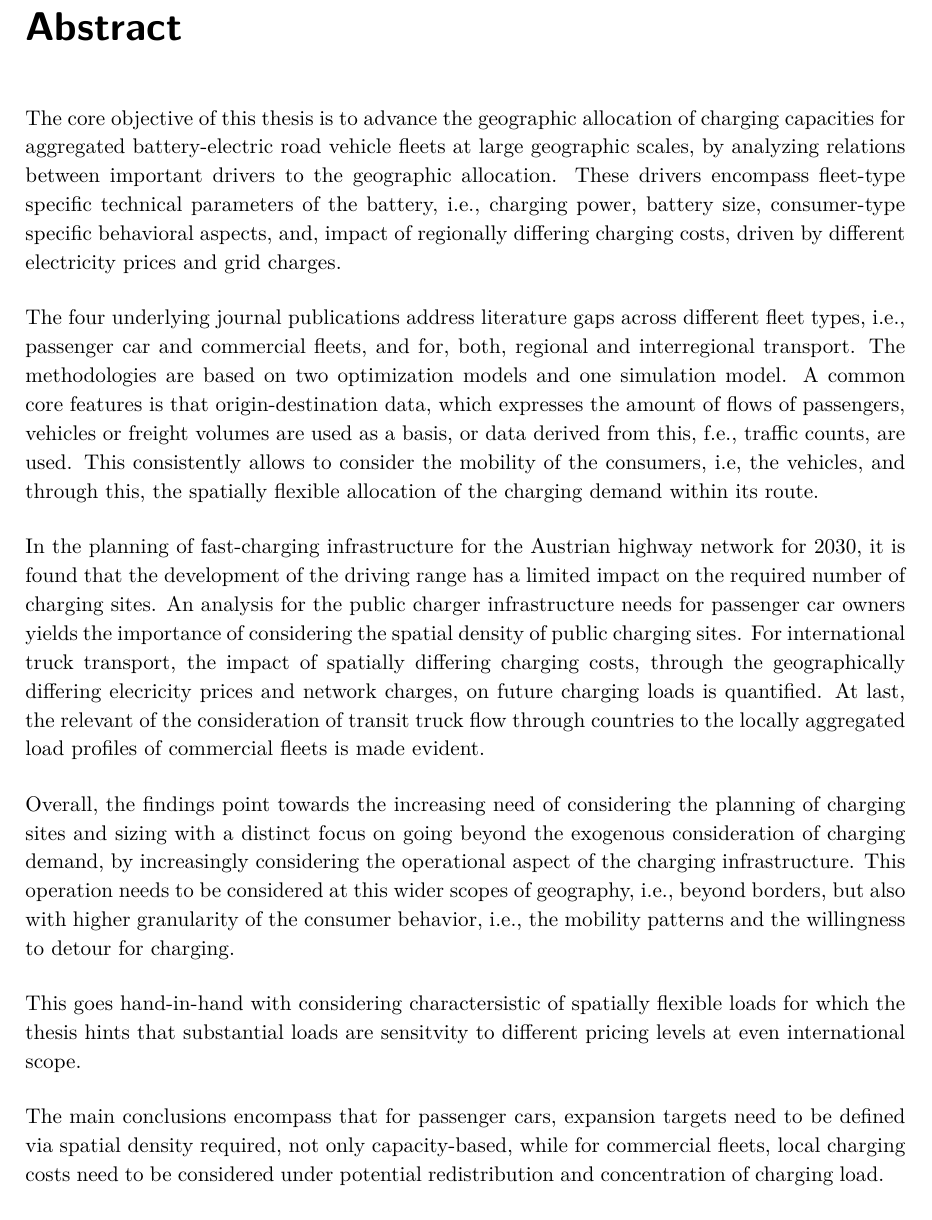
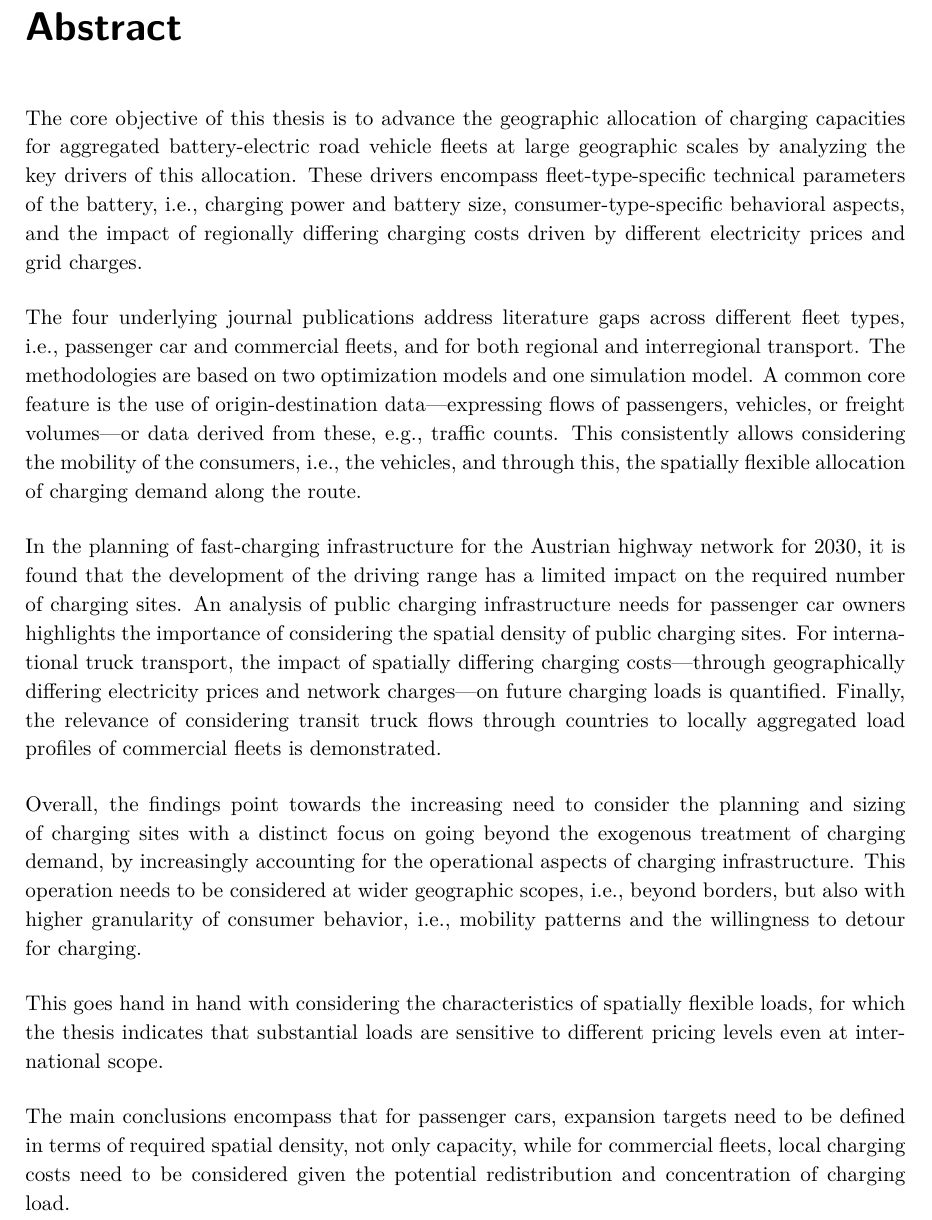
Before and after one commit to antoniamgolab/Dissertation, a LaTeX thesis (thesis_main.tex, which reads chapters/abstract.tex): part of page 2 of 219, cut so that both start at the same text. Compiled offline with pdfLaTeX.

Commit message:
add the abstract.tex

```diff
--- a/chapters/abstract.tex
+++ b/chapters/abstract.tex
@@ -1,15 +1,15 @@
 \chapter*{Abstract}
-The core objective of this thesis is to advance the geographic allocation of charging capacities for aggregated battery-electric road vehicle fleets at large geographic scales, by analyzing relations between important drivers to the geographic allocation. These drivers encompass fleet-type specific technical parameters of the battery, i.e., charging power, battery size, consumer-type specific behavioral aspects, and, impact of regionally differing charging costs, driven by different electricity prices and grid charges.
+The core objective of this thesis is to advance the geographic allocation of charging capacities for aggregated battery-electric road vehicle fleets at large geographic scales by analyzing the key drivers of this allocation. These drivers encompass fleet-type-specific technical parameters of the battery, i.e., charging power and battery size, consumer-type-specific behavioral aspects, and the impact of regionally differing charging costs driven by different electricity prices and grid charges.
 
-The four underlying journal publications address literature gaps across different fleet types, i.e., passenger car and commercial fleets, and for, both, regional and interregional transport. The methodologies are based on two optimization models and one simulation model. A common core features is that origin-destination data, which expresses the amount of flows of passengers, vehicles or freight volumes are used as a basis, or data derived from this, f.e., traffic counts, are used. This consistently allows to consider the mobility of the consumers, i.e, the vehicles, and through this, the spatially flexible allocation of the charging demand within its route.
+The four underlying journal publications address literature gaps across different fleet types, i.e., passenger car and commercial fleets, and for both regional and interregional transport. The methodologies are based on two optimization models and one simulation model. A common core feature is the use of origin-destination data---expressing flows of passengers, vehicles, or freight volumes---or data derived from these, e.g., traffic counts. This consistently allows considering the mobility of the consumers, i.e., the vehicles, and through this, the spatially flexible allocation of charging demand along the route.
 
-In the planning of fast-charging infrastructure for the Austrian highway network for 2030, it is found that the development of the driving range has a limited impact on the required number of charging sites. An analysis for the public charger infrastructure needs for passenger car owners yields the importance of considering the spatial density of public charging sites. For international truck transport, the impact of spatially differing charging costs, through the geographically differing elecricity prices and network charges, on future charging loads is quantified. At last, the relevant of the consideration of transit truck flow through countries to the locally aggregated load profiles of commercial fleets is made evident.
+In the planning of fast-charging infrastructure for the Austrian highway network for 2030, it is found that the development of the driving range has a limited impact on the required number of charging sites. An analysis of public charging infrastructure needs for passenger car owners highlights the importance of considering the spatial density of public charging sites. For international truck transport, the impact of spatially differing charging costs---through geographically differing electricity prices and network charges---on future charging loads is quantified. Finally, the relevance of considering transit truck flows through countries to locally aggregated load profiles of commercial fleets is demonstrated.
 
-Overall, the findings point towards the increasing need of considering the planning of charging sites and sizing with a distinct focus on going beyond the exogenous consideration of charging demand, by increasingly considering the operational aspect of the charging infrastructure. This operation needs to be considered at this wider scopes of geography, i.e., beyond borders, but also with higher granularity of the consumer behavior, i.e., the mobility patterns and the willingness to detour for charging.
+Overall, the findings point towards the increasing need to consider the planning and sizing of charging sites with a distinct focus on going beyond the exogenous treatment of charging demand, by increasingly accounting for the operational aspects of charging infrastructure. This operation needs to be considered at wider geographic scopes, i.e., beyond borders, but also with higher granularity of consumer behavior, i.e., mobility patterns and the willingness to detour for charging.
 
-This goes hand-in-hand with considering charactersistic of spatially flexible loads for which the thesis hints that substantial loads are sensitvity to different pricing levels at even international scope.
+This goes hand in hand with considering the characteristics of spatially flexible loads, for which the thesis indicates that substantial loads are sensitive to different pricing levels even at international scope.
 
-The main conclusions encompass that for passenger cars, expansion targets need to be defined via spatial density required, not only capacity-based, while for commercial fleets, local charging costs need to be considered under potential redistribution and concentration of charging load.
+The main conclusions encompass that for passenger cars, expansion targets need to be defined in terms of required spatial density, not only capacity, while for commercial fleets, local charging costs need to be considered given the potential redistribution and concentration of charging load.
 
 
 
```
